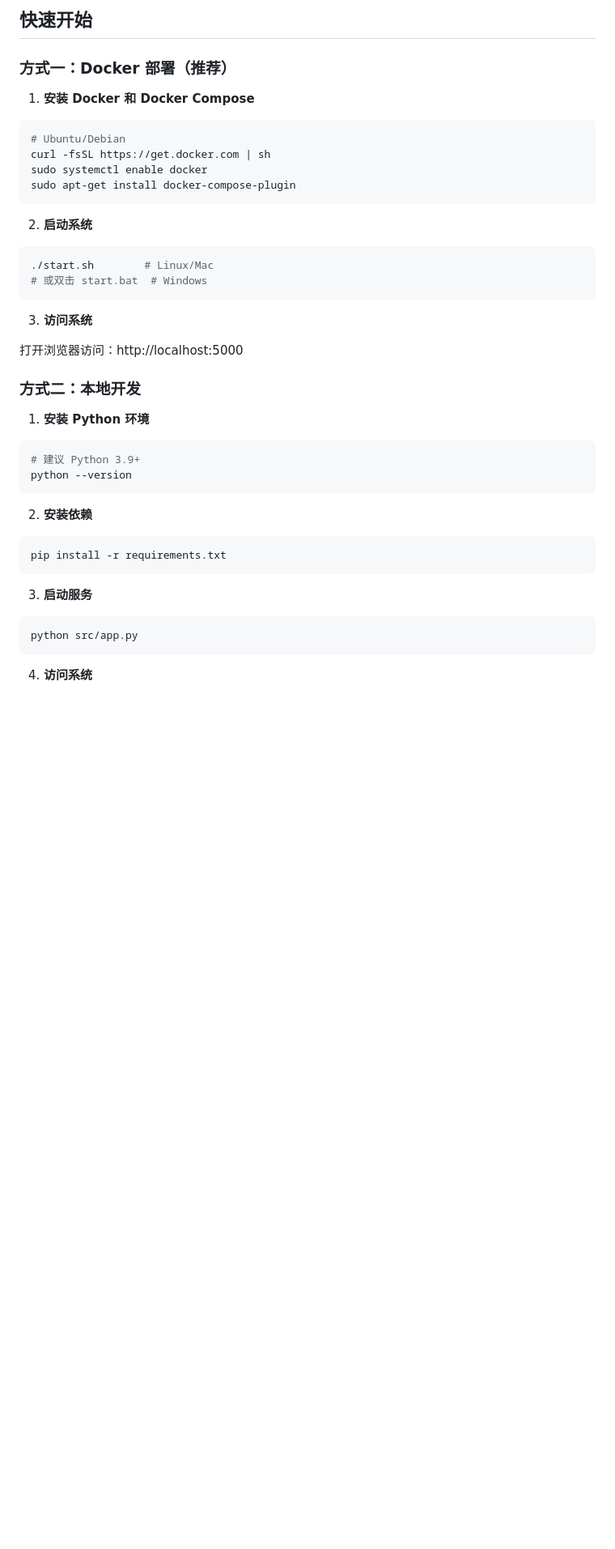
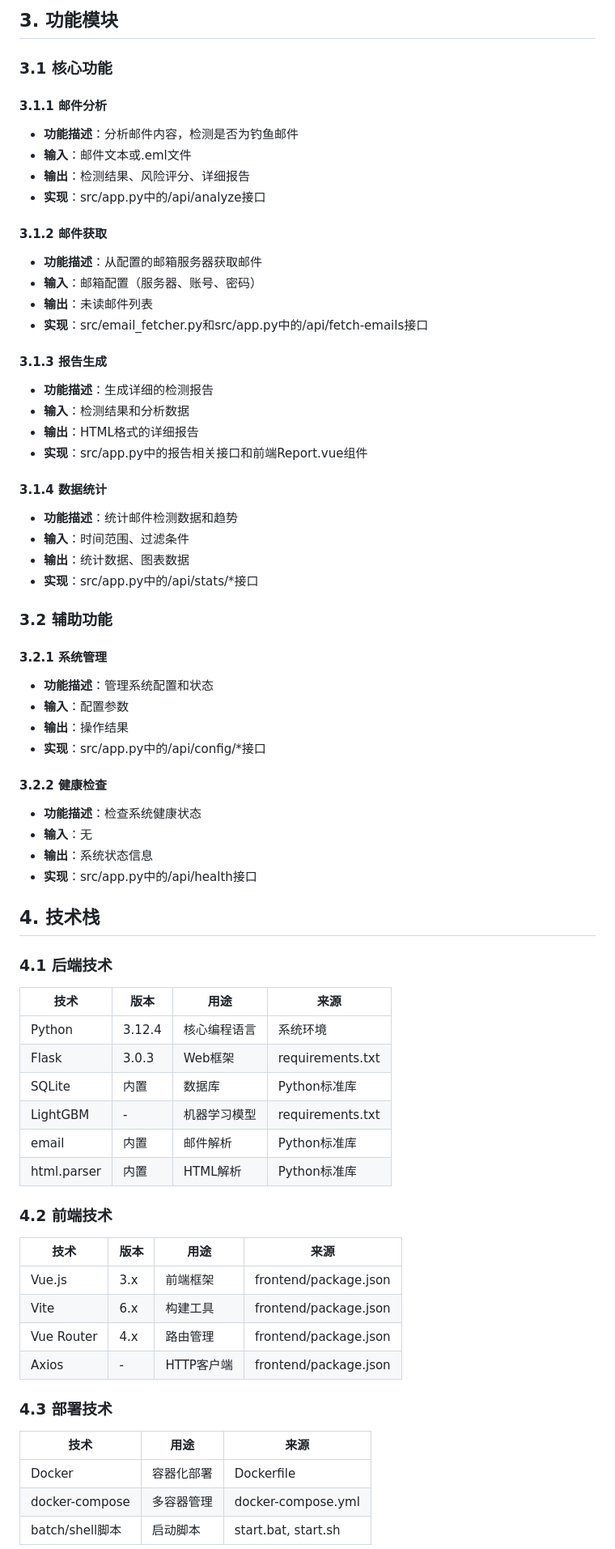
Before and after one commit to woaishimoxi/pishing_email, a Markdown page: README.md, the part around one of its changes. Shown at 81% size. Rendered like a GitHub page; blank space fills up the shorter version.

````diff
--- a/README.md
+++ b/README.md
@@ -50,49 +69,74 @@
 ```
 
-## 快速开始
+## 3. 功能模块
 
-### 方式一：Docker 部署（推荐）
+### 3.1 核心功能
 
-1. **安装 Docker 和 Docker Compose**
+#### 3.1.1 邮件分析
+- **功能描述**：分析邮件内容，检测是否为钓鱼邮件
+- **输入**：邮件文本或.eml文件
+- **输出**：检测结果、风险评分、详细报告
+- **实现**：src/app.py中的/api/analyze接口
 
-```bash
-# Ubuntu/Debian
-curl -fsSL https://get.docker.com | sh
-sudo systemctl enable docker
-sudo apt-get install docker-compose-plugin
-```
+#### 3.1.2 邮件获取
+- **功能描述**：从配置的邮箱服务器获取邮件
+- **输入**：邮箱配置（服务器、账号、密码）
+- **输出**：未读邮件列表
+- **实现**：src/email_fetcher.py和src/app.py中的/api/fetch-emails接口
 
-2. **启动系统**
+#### 3.1.3 报告生成
+- **功能描述**：生成详细的检测报告
+- **输入**：检测结果和分析数据
+- **输出**：HTML格式的详细报告
+- **实现**：src/app.py中的报告相关接口和前端Report.vue组件
 
-```bash
-./start.sh        # Linux/Mac
-# 或双击 start.bat  # Windows
-```
+#### 3.1.4 数据统计
+- **功能描述**：统计邮件检测数据和趋势
+- **输入**：时间范围、过滤条件
+- **输出**：统计数据、图表数据
+- **实现**：src/app.py中的/api/stats/*接口
 
-3. **访问系统**
+### 3.2 辅助功能
 
-打开浏览器访问：http://localhost:5000
+#### 3.2.1 系统管理
+- **功能描述**：管理系统配置和状态
+- **输入**：配置参数
+- **输出**：操作结果
+- **实现**：src/app.py中的/api/config/*接口
 
-### 方式二：本地开发
+#### 3.2.2 健康检查
+- **功能描述**：检查系统健康状态
+- **输入**：无
+- **输出**：系统状态信息
+- **实现**：src/app.py中的/api/health接口
 
-1. **安装 Python 环境**
+## 4. 技术栈
 
-```bash
-# 建议 Python 3.9+
-python --version
-```
+### 4.1 后端技术
 
-2. **安装依赖**
+| 技术 | 版本 | 用途 | 来源 |
+|------|------|------|------|
+| Python | 3.12.4 | 核心编程语言 | 系统环境 |
+| Flask | 3.0.3 | Web框架 | requirements.txt |
+| SQLite | 内置 | 数据库 | Python标准库 |
+| LightGBM | - | 机器学习模型 | requirements.txt |
+| email | 内置 | 邮件解析 | Python标准库 |
+| html.parser | 内置 | HTML解析 | Python标准库 |
 
-```bash
-pip install -r requirements.txt
-```
+### 4.2 前端技术
 
-3. **启动服务**
+| 技术 | 版本 | 用途 | 来源 |
+|------|------|------|------|
+| Vue.js | 3.x | 前端框架 | frontend/package.json |
+| Vite | 6.x | 构建工具 | frontend/package.json |
+| Vue Router | 4.x | 路由管理 | frontend/package.json |
+| Axios | - | HTTP客户端 | frontend/package.json |
 
-```bash
-python src/app.py
-```
+### 4.3 部署技术
 
-4. **访问系统**
+| 技术 | 用途 | 来源 |
+|------|------|------|
+| Docker | 容器化部署 | Dockerfile |
+| docker-compose | 多容器管理 | docker-compose.yml |
+| batch/shell脚本 | 启动脚本 | start.bat, start.sh |
 
````
Also changed, not shown: other parts of README.md (+256 -227 lines).
